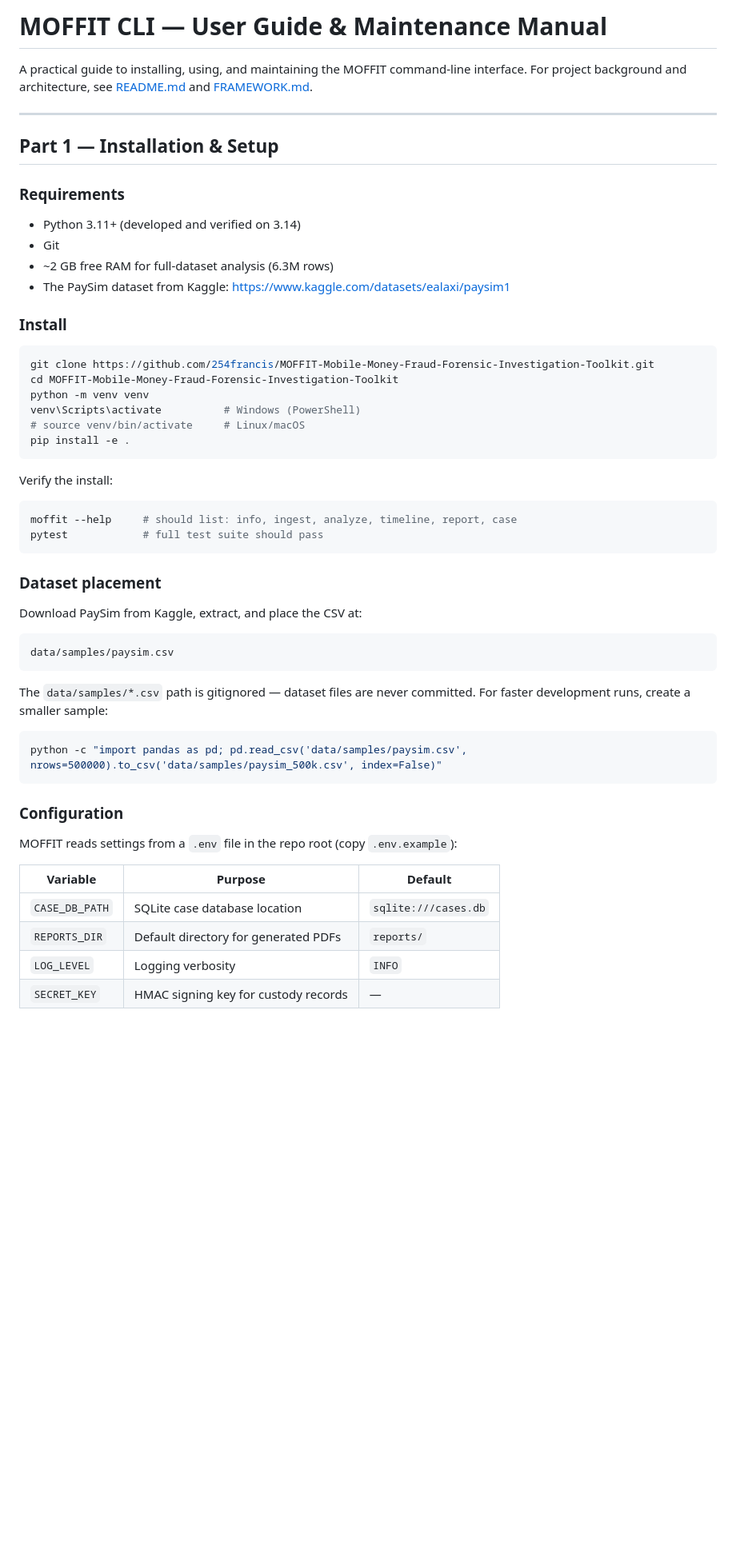
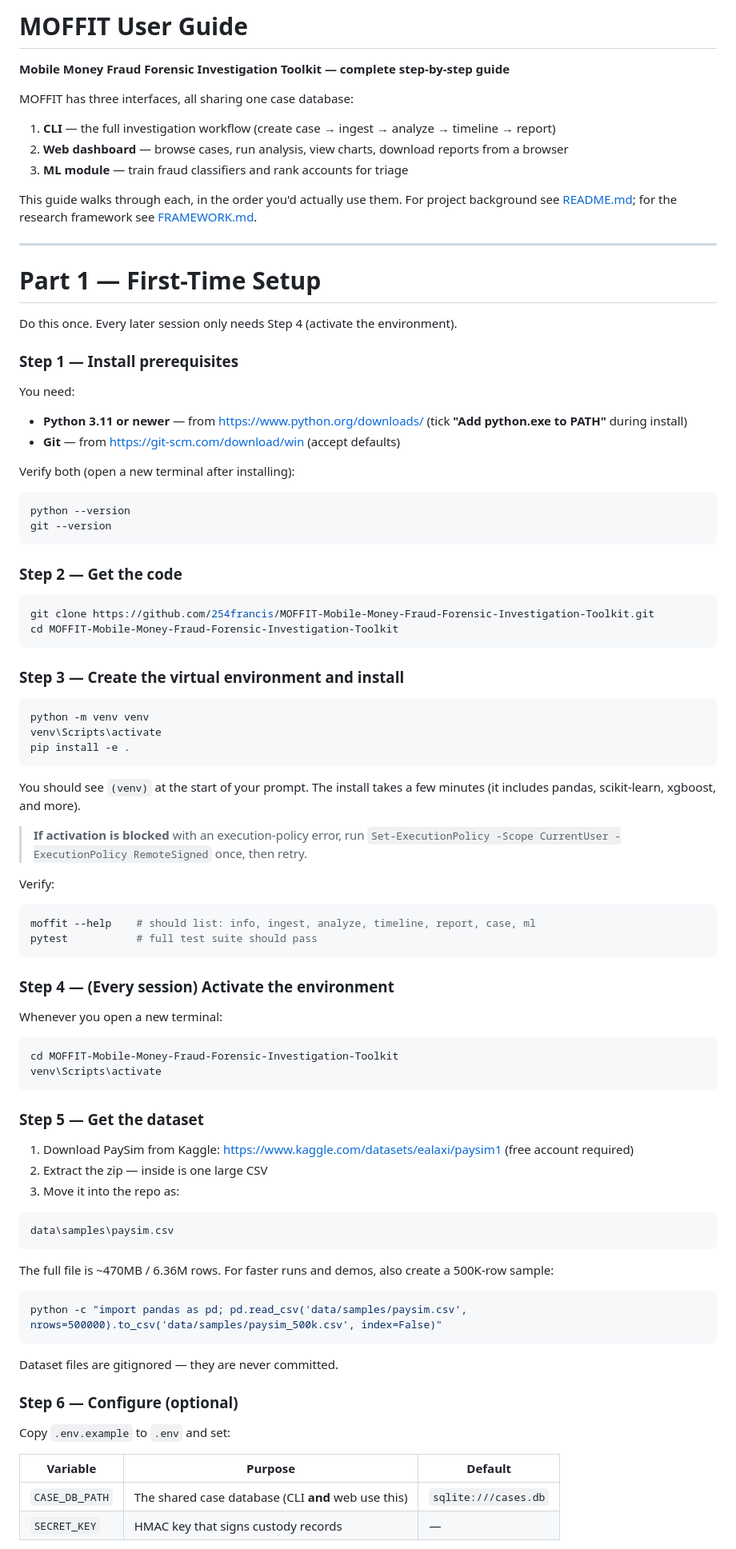
Before and after one commit to 254francis/MOFFIT-Mobile-Money-Fraud-Forensic-Investigation-Toolkit, a Markdown page: USER_GUIDE.md, the part around one of its changes. Shown at 80% size. Rendered like a GitHub page; blank space fills up the shorter version.

Commit message:
Add files via upload
Final User Guide

````diff
--- a/USER_GUIDE.md
+++ b/USER_GUIDE.md
@@ -1,58 +1,94 @@
-# MOFFIT CLI — User Guide & Maintenance Manual
+# MOFFIT User Guide
 
-A practical guide to installing, using, and maintaining the MOFFIT command-line interface. For project background and architecture, see [README.md](README.md) and [FRAMEWORK.md](FRAMEWORK.md).
+**Mobile Money Fraud Forensic Investigation Toolkit — complete step-by-step guide**
+
+MOFFIT has three interfaces, all sharing one case database:
+
+1. **CLI** — the full investigation workflow (create case → ingest → analyze → timeline → report)
+2. **Web dashboard** — browse cases, run analysis, view charts, download reports from a browser
+3. **ML module** — train fraud classifiers and rank accounts for triage
+
+This guide walks through each, in the order you'd actually use them. For project background see [README.md](README.md); for the research framework see [FRAMEWORK.md](FRAMEWORK.md).
 
 ---
 
-## Part 1 — Installation & Setup
+# Part 1 — First-Time Setup
 
-### Requirements
+Do this once. Every later session only needs Step 4 (activate the environment).
 
-- Python 3.11+ (developed and verified on 3.14)
-- Git
-- ~2 GB free RAM for full-dataset analysis (6.3M rows)
-- The PaySim dataset from Kaggle: https://www.kaggle.com/datasets/ealaxi/paysim1
+### Step 1 — Install prerequisites
 
-### Install
+You need:
+- **Python 3.11 or newer** — from https://www.python.org/downloads/ (tick **"Add python.exe to PATH"** during install)
+- **Git** — from https://git-scm.com/download/win (accept defaults)
 
-```bash
+Verify both (open a new terminal after installing):
+
+```powershell
+python --version
+git --version
+```
+
+### Step 2 — Get the code
+
+```powershell
 git clone https://github.com/254francis/MOFFIT-Mobile-Money-Fraud-Forensic-Investigation-Toolkit.git
 cd MOFFIT-Mobile-Money-Fraud-Forensic-Investigation-Toolkit
+```
+
+### Step 3 — Create the virtual environment and install
+
+```powershell
 python -m venv venv
-venv\Scripts\activate          # Windows (PowerShell)
-# source venv/bin/activate     # Linux/macOS
+venv\Scripts\activate
 pip install -e .
 ```
 
-Verify the install:
+You should see `(venv)` at the start of your prompt. The install takes a few minutes (it includes pandas, scikit-learn, xgboost, and more).
 
-```bash
-moffit --help     # should list: info, ingest, analyze, timeline, report, case
-pytest            # full test suite should pass
+> **If activation is blocked** with an execution-policy error, run
+> `Set-ExecutionPolicy -Scope CurrentUser -ExecutionPolicy RemoteSigned` once, then retry.
+
+Verify:
+
+```powershell
+moffit --help    # should list: info, ingest, analyze, timeline, report, case, ml
+pytest           # full test suite should pass
 ```
 
-### Dataset placement
+### Step 4 — (Every session) Activate the environment
 
-Download PaySim from Kaggle, extract, and place the CSV at:
+Whenever you open a new terminal:
+
+```powershell
+cd MOFFIT-Mobile-Money-Fraud-Forensic-Investigation-Toolkit
+venv\Scripts\activate
+```
+
+### Step 5 — Get the dataset
+
+1. Download PaySim from Kaggle: https://www.kaggle.com/datasets/ealaxi/paysim1 (free account required)
+2. Extract the zip — inside is one large CSV
+3. Move it into the repo as:
 
 ```
-data/samples/paysim.csv
+data\samples\paysim.csv
 ```
 
-The `data/samples/*.csv` path is gitignored — dataset files are never committed. For faster development runs, create a smaller sample:
+The full file is ~470MB / 6.36M rows. For faster runs and demos, also create a 500K-row sample:
 
-```bash
+```powershell
 python -c "import pandas as pd; pd.read_csv('data/samples/paysim.csv', nrows=500000).to_csv('data/samples/paysim_500k.csv', index=False)"
 ```
 
-### Configuration
+Dataset files are gitignored — they are never committed.
 
-MOFFIT reads settings from a `.env` file in the repo root (copy `.env.example`):
+### Step 6 — Configure (optional)
+
+Copy `.env.example` to `.env` and set:
 
 | Variable | Purpose | Default |
 |---|---|---|
-| `CASE_DB_PATH` | SQLite case database location | `sqlite:///cases.db` |
-| `REPORTS_DIR` | Default directory for generated PDFs | `reports/` |
-| `LOG_LEVEL` | Logging verbosity | `INFO` |
-| `SECRET_KEY` | HMAC signing key for custody records | — |
+| `CASE_DB_PATH` | The shared case database (CLI **and** web use this) | `sqlite:///cases.db` |
+| `SECRET_KEY` | HMAC key that signs custody records | — |
 
````
Also changed, not shown: other parts of USER_GUIDE.md (+184 -106 lines).
